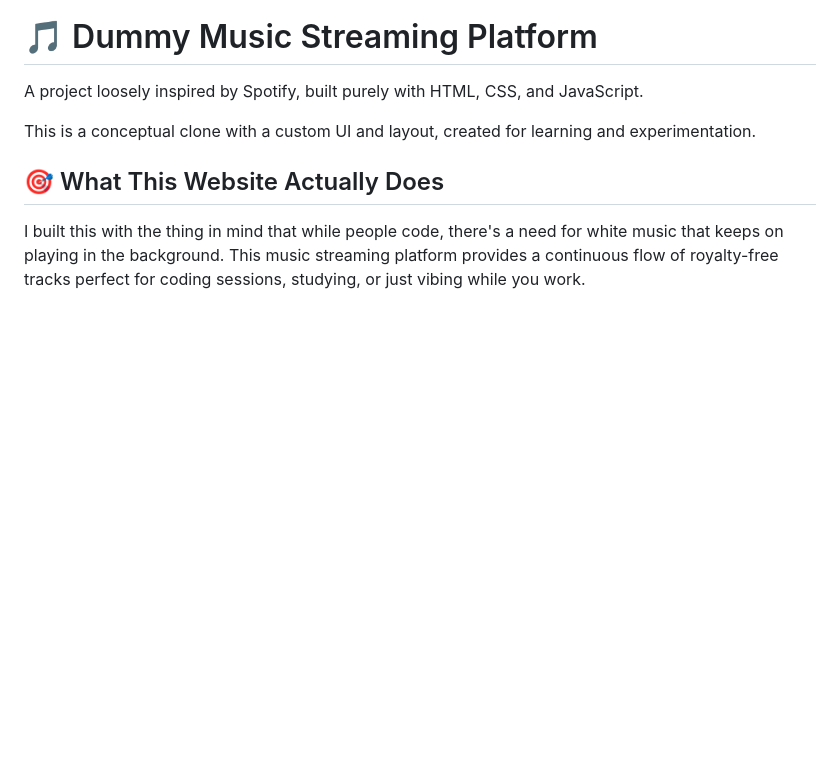
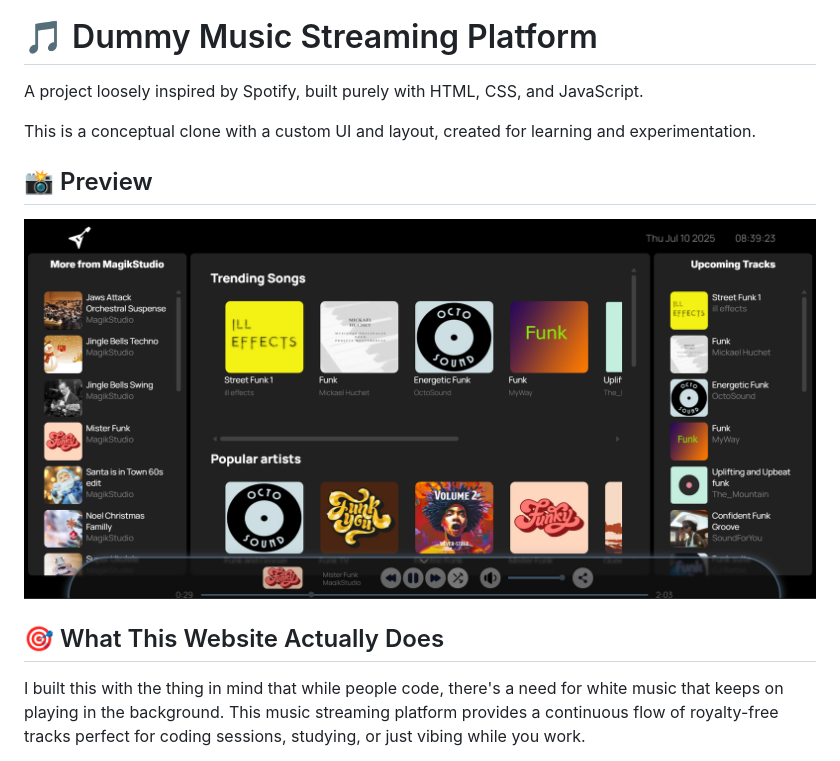
Before and after one commit to raunakdey41/MusicStreamingPlatform, a Markdown page: README.md, the part around the change. GitHub-like rendering; pictures changed too: Preview.png (added); blank space fills up the shorter version.

```diff
--- a/README.md
+++ b/README.md
@@ -3,6 +3,10 @@
 A project loosely inspired by Spotify, built purely with HTML, CSS, and JavaScript.
 
 This is a conceptual clone with a custom UI and layout, created for learning and experimentation.
+
+## 📸 Preview
+
+![Music Streaming Platform Preview](Preview.png)
 
 ## 🎯 What This Website Actually Does
 
```
